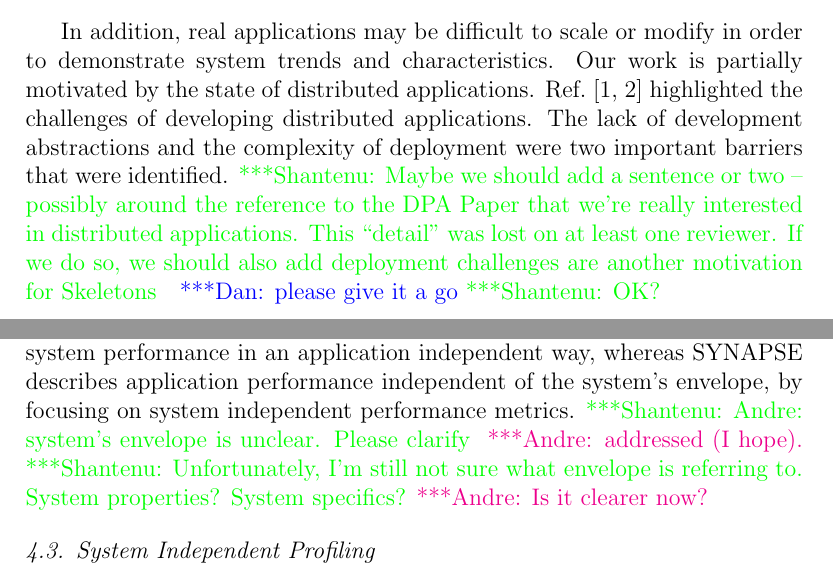
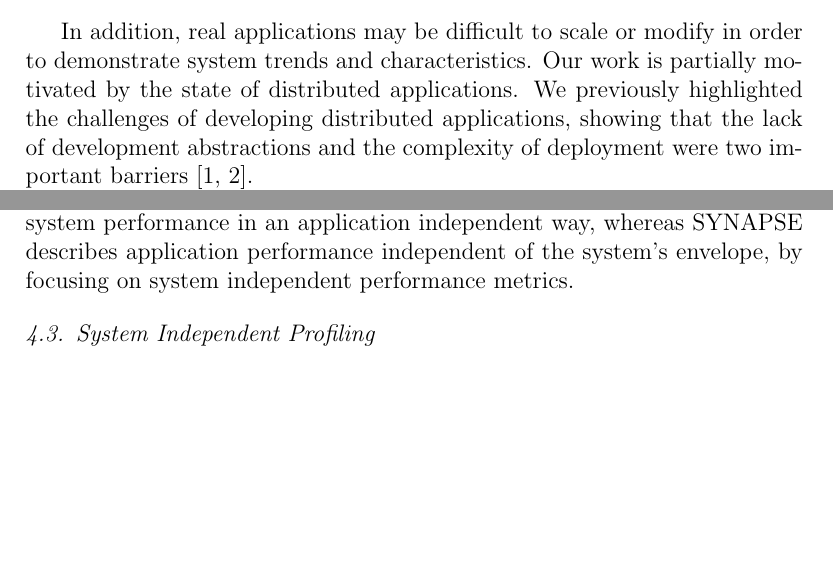
Before and after one commit to applicationskeleton/Skeleton, a LaTeX paper (papers/FGCS_2015/Skeleton.tex): two parts of pages 2 and 13 of 31 before the commit and two parts of pages 2 and 13 of 30 after it, joined at a grey line, cut so that both start at the same text, the shorter picture padded with empty space. Compiled offline with pdfLaTeX.

Commit message:
accepting changes

```diff
--- a/papers/FGCS_2015/Skeleton.tex
+++ b/papers/FGCS_2015/Skeleton.tex
@@ -202,14 +202,15 @@ or more of the following reasons:
 
 In addition, real applications may be difficult to scale or modify in order to
 demonstrate system trends and characteristics. Our work is partially motivated
-by the state of distributed applications.  Ref.~\cite{DPA-paper,dpagrid2009}
-highlighted the challenges of developing distributed applications. The lack of
+by the state of distributed applications.  We previously
+highlighted the challenges of developing distributed applications, showing that the lack of
 development abstractions and the complexity of deployment were two important
-barriers that were identified.  \jhanote{Maybe we should add a sentence or two
-  -- possibly around the reference to the DPA Paper that we're really interested
-  in distributed applications. This ``detail'' was lost on at least one
-  reviewer. If we do so, we should also add deployment challenges are another
-  motivation for Skeletons} \katznote{please give it a go}\jhanote{OK?}
+barriers~\cite{DPA-paper,dpagrid2009}.
+% \jhanote{Maybe we should add a sentence or two
+%  -- possibly around the reference to the DPA Paper that we're really interested
+%  in distributed applications. This ``detail'' was lost on at least one
+%  reviewer. If we do so, we should also add deployment challenges are another
+%  motivation for Skeletons} \katznote{please give it a go}\jhanote{OK?}
 
 Our Application Skeletons idea was created in the AIMES project, whose goal is
 to explore the role of abstractions and integrated middleware to support
@@ -840,10 +841,10 @@ application independent way, whereas SYNAPSE describes application performance
 independent of the system's envelope, by focusing on system
 independent performance metrics.
 %
-\jhanote{Andre: system's envelope is
-  unclear. Please clarify} \amnote{addressed (I hope).}\jhanote{Unfortunately,
-  I'm still not sure what envelope is referring to. System properties?  System
-  specifics?}\amnote{Is it clearer now?}
+%\jhanote{Andre: system's envelope is
+%  unclear. Please clarify} \amnote{addressed (I hope).}\jhanote{Unfortunately,
+%  I'm still not sure what envelope is referring to. System properties?  System
+%  specifics?}\amnote{Is it clearer now?}
 
 
 \subsection{System Independent Profiling}
```
